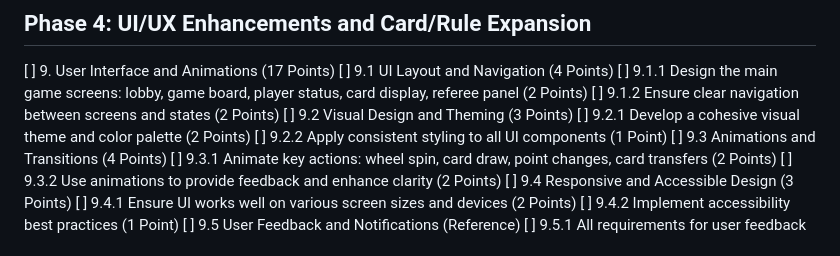
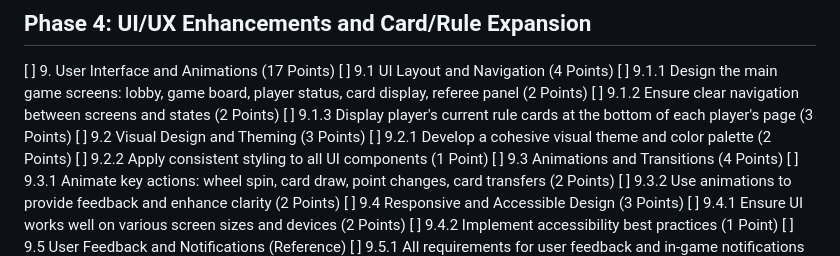
Before and after one commit to rsfutch77/rulette, a Markdown page: software_descriptions/1-requirements.md, the part around the change. Rendered like a GitHub page.

Commit message:
Add requirement for displaying player rule cards

```diff
--- a/software_descriptions/1-requirements.md
+++ b/software_descriptions/1-requirements.md
@@ -243,6 +243,7 @@ Roles and responsibilities:
 [ ] 9.1 UI Layout and Navigation (4 Points)
 [ ] 9.1.1 Design the main game screens: lobby, game board, player status, card display, referee panel (2 Points)
 [ ] 9.1.2 Ensure clear navigation between screens and states (2 Points)
+[ ] 9.1.3 Display player's current rule cards at the bottom of each player's page (3 Points)
 [ ] 9.2 Visual Design and Theming (3 Points)
 [ ] 9.2.1 Develop a cohesive visual theme and color palette (2 Points)
 [ ] 9.2.2 Apply consistent styling to all UI components (1 Point)
```
